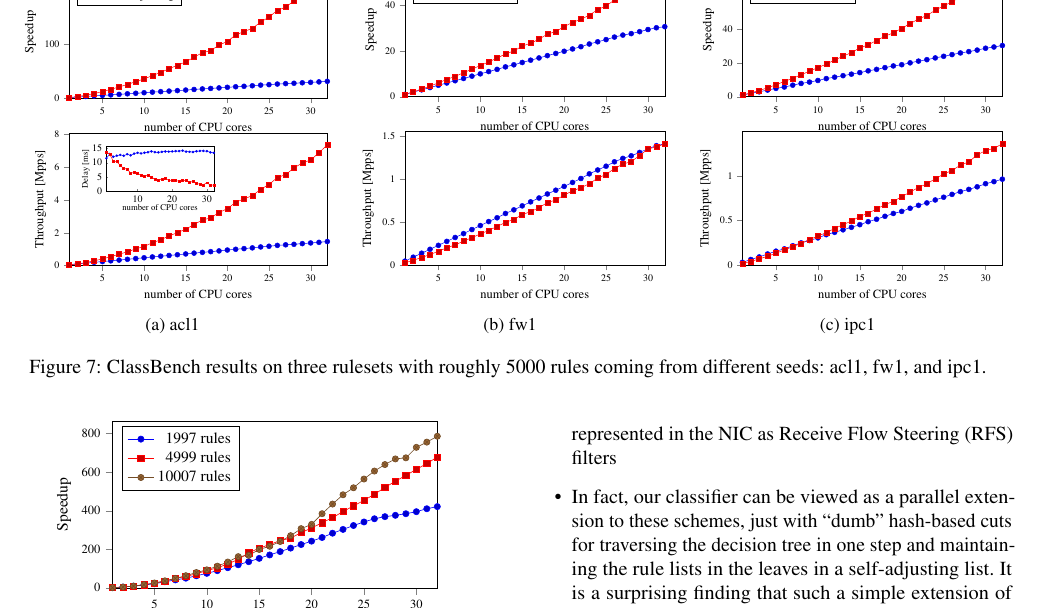
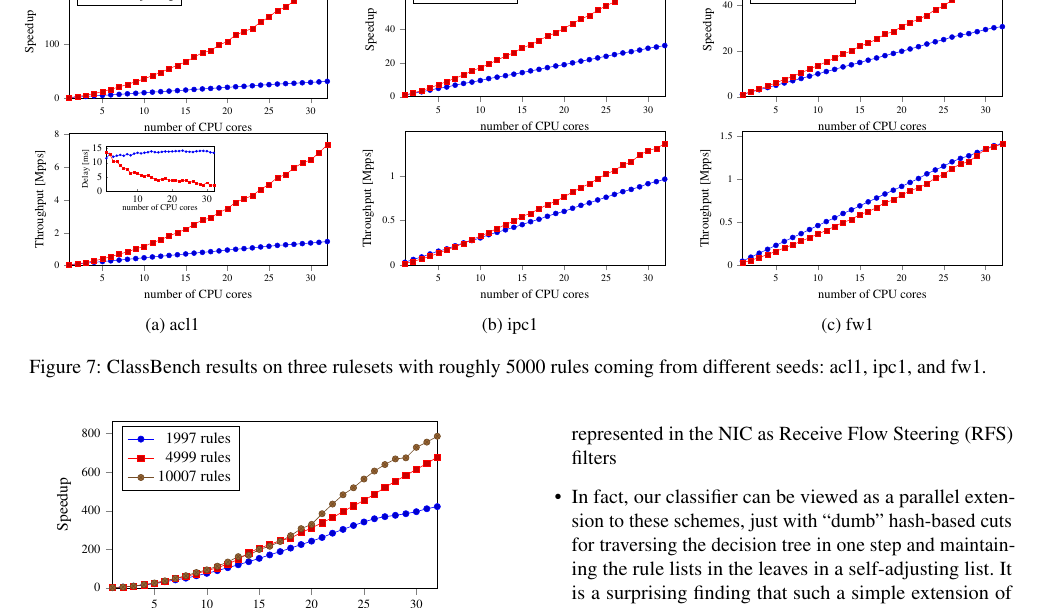
Before and after one commit to hsnlab/mrf, a LaTeX paper (mrf-paper/distributed_mrf.tex, which reads mrf-paper/case-study.tex): part of page 10 of 13, cut so that both start at the same text. Compiled offline with pdfLaTeX; a LaTeX package or settings file that is missing is left out.

Commit message:
mrf-paper: Flip ipc1 and fw1 in classbench fig

```diff
--- a/mrf-paper/case-study.tex
+++ b/mrf-paper/case-study.tex
@@ -130,19 +130,19 @@ We conducted several experiments with the distributed self-adjusting packet clas
       \label{fig:classbench-acl1}
     }
   }
+  \subfloat[][ipc1]{
+    \resizebox{.325\textwidth}{!}{
+      \input{fig/classbench-ipc1.tex}
+      \label{fig:classbench-ipc1}
+    }
+  }
   \subfloat[][fw1]{
     \resizebox{.325\textwidth}{!}{
       \input{fig/classbench-fw1.tex}
       \label{fig:classbench-fw1}
     }
   }
-  \subfloat[][ipc1]{
-    \resizebox{.325\textwidth}{!}{
-      \input{fig/classbench-ipc1.tex}
-      \label{fig:classbench-ipc1}
-    }
-  }
-  \caption{ClassBench results on three rulesets with roughly 5000 rules coming from different seeds: acl1, fw1, and ipc1.}
+  \caption{ClassBench results on three rulesets with roughly 5000 rules coming from different seeds: acl1, ipc1, and fw1.}
   \label{fig:classbench}
 \end{figure*}
 
```
